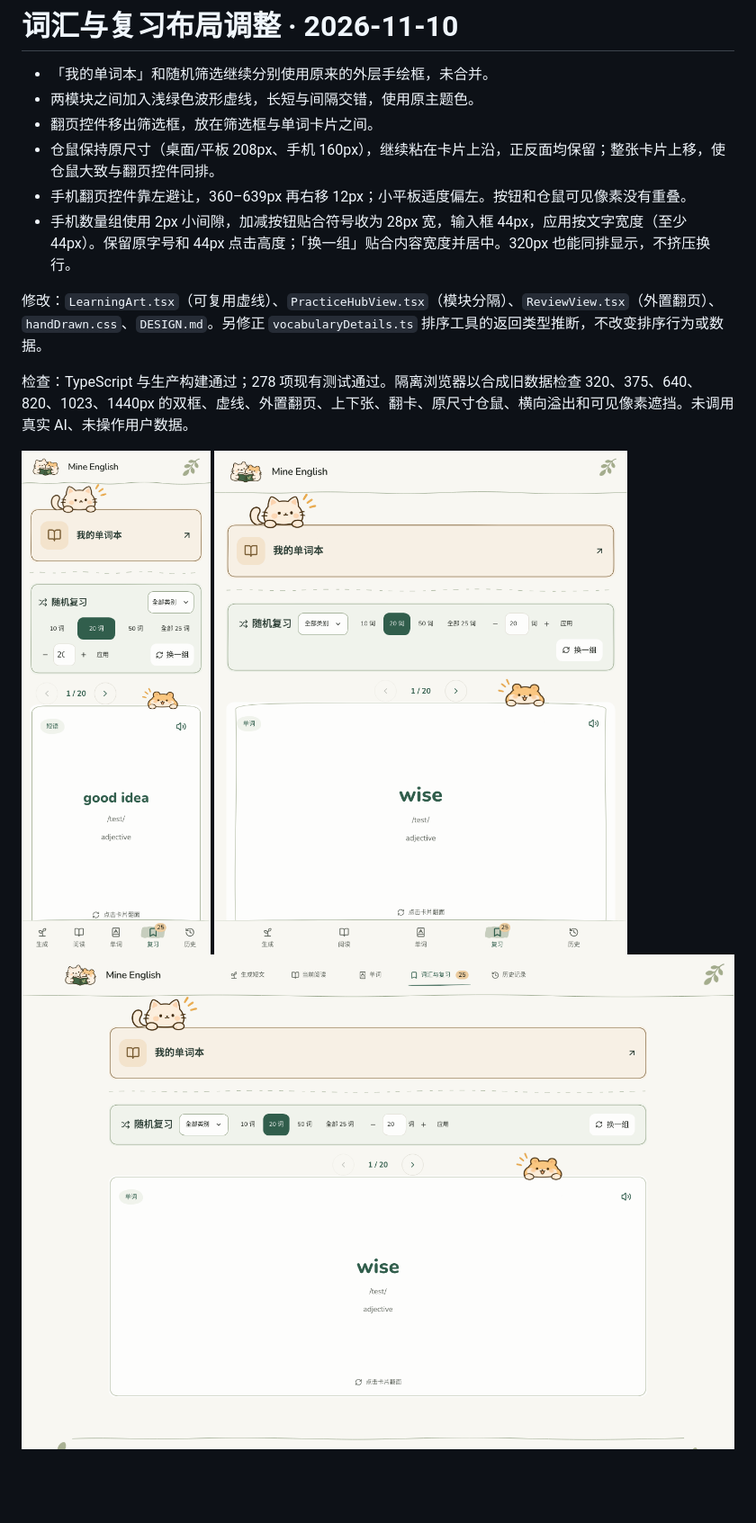
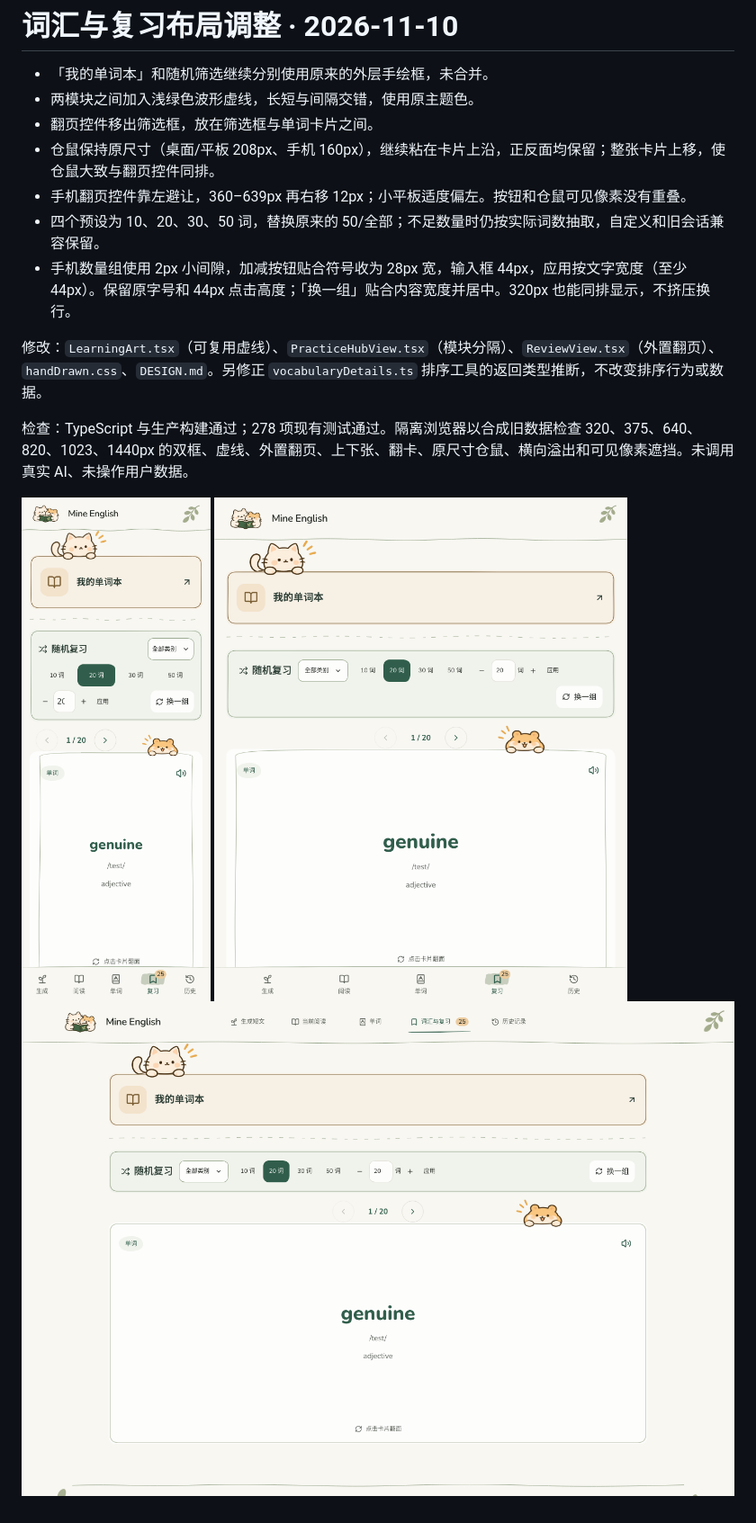
Before and after one commit to chungcy00/English-Learning-Journey, a Markdown page: docs/review-module-layout-report.md, the part around the change. Shown at 90% size. Drawn GitHub-style; pictures changed too: docs/screenshots/review-module-layout/desktop.png, docs/screenshots/review-module-layout/phone.png, docs/screenshots/review-module-layout/tablet.png; blank space fills up the shorter version.

Commit message:
Set random review presets to ten twenty thirty and fifty words

```diff
--- a/docs/review-module-layout-report.md
+++ b/docs/review-module-layout-report.md
@@ -5,6 +5,7 @@
 - 翻页控件移出筛选框，放在筛选框与单词卡片之间。
 - 仓鼠保持原尺寸（桌面/平板 208px、手机 160px），继续粘在卡片上沿，正反面均保留；整张卡片上移，使仓鼠大致与翻页控件同排。
 - 手机翻页控件靠左避让，360–639px 再右移 12px；小平板适度偏左。按钮和仓鼠可见像素没有重叠。
+- 四个预设为 10、20、30、50 词，替换原来的 50/全部；不足数量时仍按实际词数抽取，自定义和旧会话兼容保留。
 - 手机数量组使用 2px 小间隙，加减按钮贴合符号收为 28px 宽，输入框 44px，应用按文字宽度（至少 44px）。保留原字号和 44px 点击高度；「换一组」贴合内容宽度并居中。320px 也能同排显示，不挤压换行。
 
 修改：`LearningArt.tsx`（可复用虚线）、`PracticeHubView.tsx`（模块分隔）、`ReviewView.tsx`（外置翻页）、`handDrawn.css`、`DESIGN.md`。另修正 `vocabularyDetails.ts` 排序工具的返回类型推断，不改变排序行为或数据。
```
Also changed, not shown: DESIGN.md (+1 -1 lines), 2 other files.
